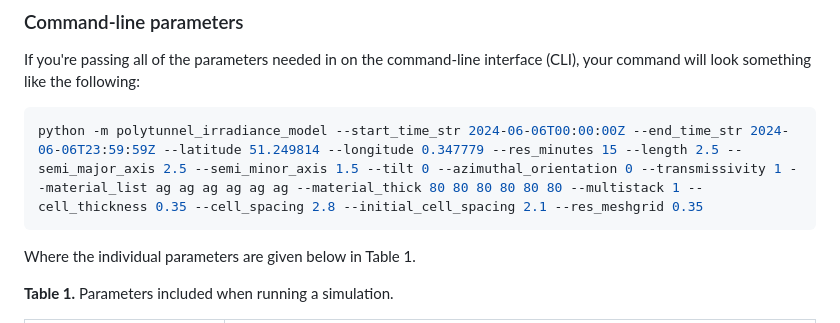
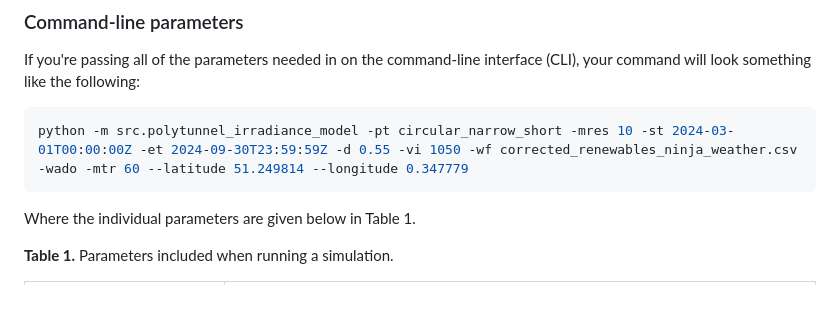
Before and after one commit to CLOVER-energy/Polytunnel-Irradiance-Model, a Markdown page: README.md, the part around the change. GitHub-like rendering; blank space fills up the shorter version.

Commit message:
:memo: Update README.md

````diff
--- a/README.md
+++ b/README.md
@@ -12,7 +12,7 @@ The script can be executed by either importing individual functions (see the doc
 
 If you're passing all of the parameters needed in on the command-line interface (CLI), your command will look something like the following:
 ```bash
-python -m polytunnel_irradiance_model --start_time_str 2024-06-06T00:00:00Z --end_time_str 2024-06-06T23:59:59Z --latitude 51.249814 --longitude 0.347779 --res_minutes 15 --length 2.5 --semi_major_axis 2.5 --semi_minor_axis 1.5 --tilt 0 --azimuthal_orientation 0 --transmissivity 1 --material_list ag ag ag ag ag ag --material_thick 80 80 80 80 80 80 --multistack 1 --cell_thickness 0.35 --cell_spacing 2.8 --initial_cell_spacing 2.1 --res_meshgrid 0.35
+python -m src.polytunnel_irradiance_model -pt circular_narrow_short -mres 10 -st 2024-03-01T00:00:00Z -et 2024-09-30T23:59:59Z -d 0.55 -vi 1050 -wf corrected_renewables_ninja_weather.csv -wado -mtr 60 --latitude 51.249814 --longitude 0.347779
 ```
 
 Where the individual parameters are given below in Table 1.
````
